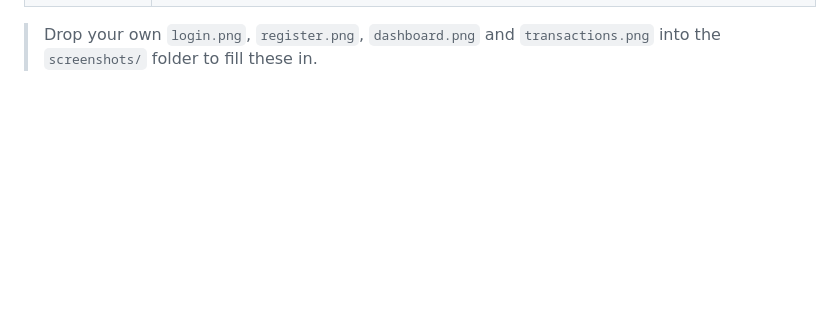
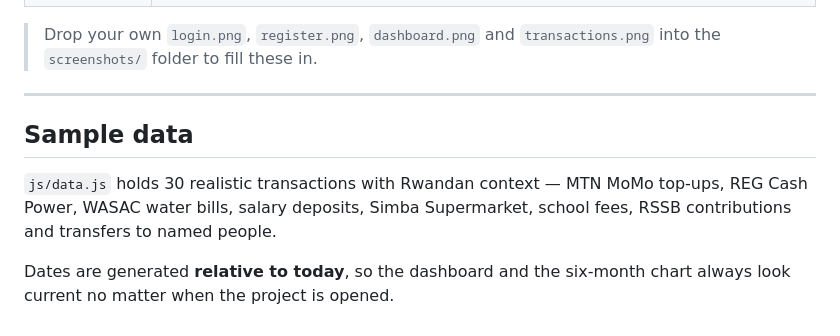
Before and after one commit to nshutilancelot3/fainext-portal, a Markdown page: README.md, the part around the change. Drawn GitHub-style; blank space fills up the shorter version.

Commit message:
Document the sample data set

```diff
--- a/README.md
+++ b/README.md
@@ -125,3 +125,14 @@ Figma, where each box imports as an editable vector layer.
 
 > Drop your own `login.png`, `register.png`, `dashboard.png` and
 > `transactions.png` into the `screenshots/` folder to fill these in.
+
+---
+
+## Sample data
+
+`js/data.js` holds 30 realistic transactions with Rwandan context — MTN MoMo
+top-ups, REG Cash Power, WASAC water bills, salary deposits, Simba Supermarket,
+school fees, RSSB contributions and transfers to named people.
+
+Dates are generated **relative to today**, so the dashboard and the six-month
+chart always look current no matter when the project is opened.
```
